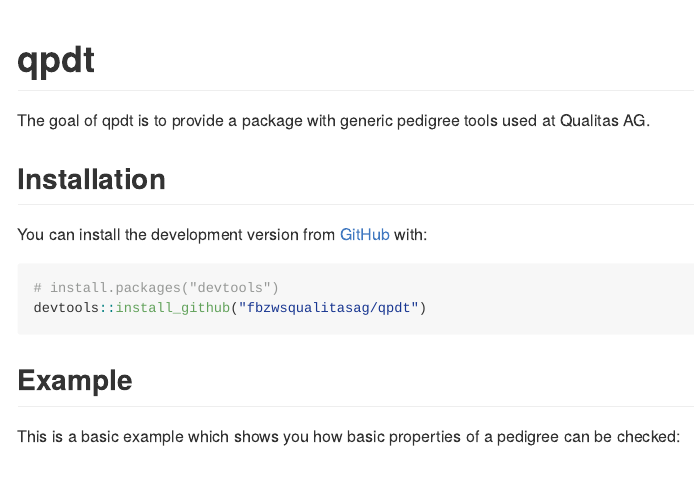
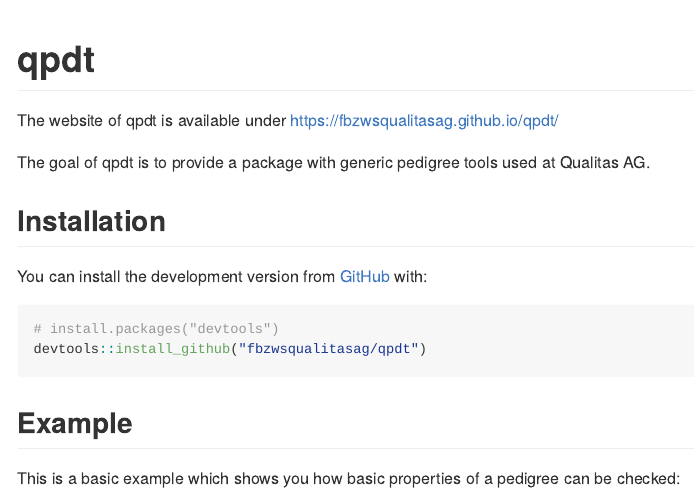
Before and after one commit to fbzwsqualitasag/qpdt, an R Markdown document (README.Rmd): the page in a window 1100 px wide, from its top. The pictures show the output file README.md that the author committed with the source, drawn offline in the style of GitHub; long lines of code are wrapped.

Commit message:
Updated README with link to website

```diff
--- a/README.Rmd
+++ b/README.Rmd
@@ -17,6 +17,9 @@
 
 <!-- badges: start -->
 <!-- badges: end -->
+
+The website of qpdt is available under https://fbzwsqualitasag.github.io/qpdt/
+
 
 The goal of qpdt is to provide a package with generic pedigree tools used at Qualitas AG.
 
```
Also changed, not shown: README.md.
